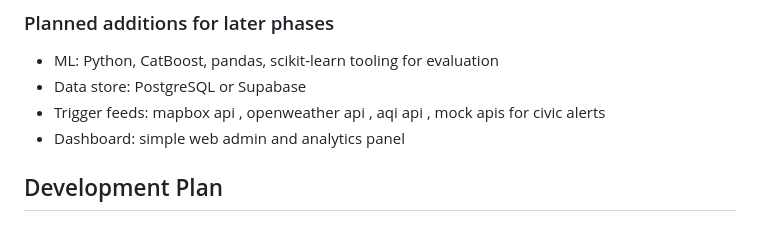
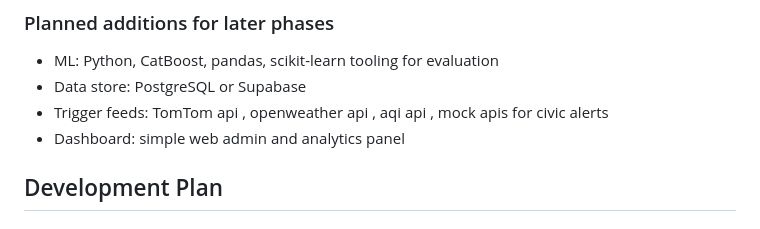
Before and after one commit to pravinneyy/EarnSafe, a Markdown page: README.md, the part around the change. GitHub-like rendering.

Commit message:
Update Trigger feeds API from mapbox to TomTom

```diff
--- a/README.md
+++ b/README.md
@@ -266,7 +266,7 @@ You can never trust user input to be perfectly typed. We built a high-speed **Fa
 
 - ML: Python, CatBoost, pandas, scikit-learn tooling for evaluation
 - Data store: PostgreSQL or Supabase
-- Trigger feeds: mapbox api , openweather api , aqi api , mock apis for civic alerts
+- Trigger feeds: TomTom api , openweather api , aqi api , mock apis for civic alerts
 - Dashboard: simple web admin and analytics panel
 
 ## Development Plan
```
